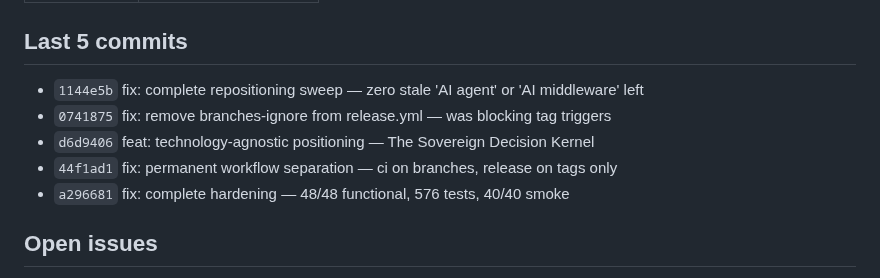
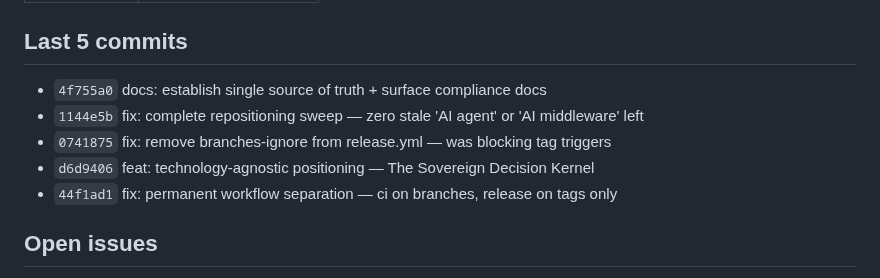
Before and after one commit to sebastianweiss83/sentinel-kernel, a Markdown page: CLAUDE.md, the part around one of its changes. Drawn GitHub-style.

```diff
--- a/CLAUDE.md
+++ b/CLAUDE.md
@@ -16,11 +16,11 @@
 
 ## Last 5 commits
 
+- `4f755a0` docs: establish single source of truth + surface compliance docs
 - `1144e5b` fix: complete repositioning sweep — zero stale 'AI agent' or 'AI middleware' left
 - `0741875` fix: remove branches-ignore from release.yml — was blocking tag triggers
 - `d6d9406` feat: technology-agnostic positioning — The Sovereign Decision Kernel
 - `44f1ad1` fix: permanent workflow separation — ci on branches, release on tags only
-- `a296681` fix: complete hardening — 48/48 functional, 576 tests, 40/40 smoke
 
 ## Open issues
 
```
Also changed, not shown: other parts of CLAUDE.md (+1 -1 lines), docs/project-status.md (+1 -1 lines).
